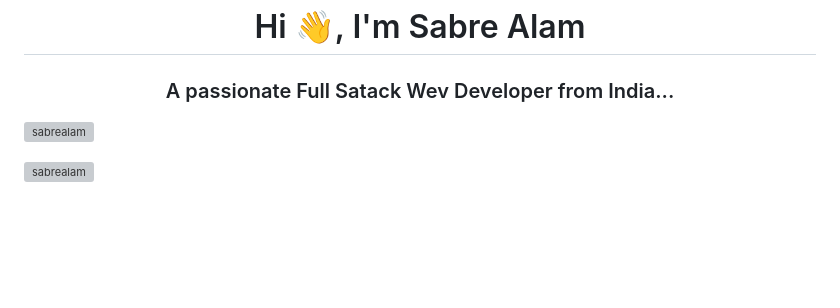
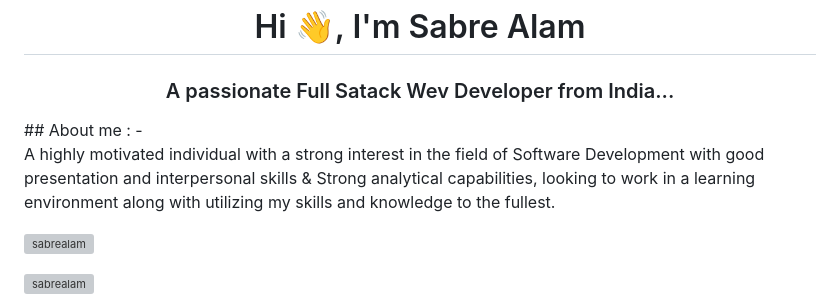
Before and after one commit to sabrealam/sabrealam, a Markdown page: README.md, the part around the change. Rendered like a GitHub page; blank space fills up the shorter version; grey boxes are pictures that could not be loaded.

```diff
--- a/README.md
+++ b/README.md
@@ -1,6 +1,7 @@
 <h1 align="center">Hi 👋, I'm Sabre Alam</h1>
 <h3 align="center">A passionate Full Satack Wev Developer from India...</h3>
-
+## About me :
+- <p> A highly motivated individual with a strong interest in the field of Software Development with good presentation and interpersonal skills & Strong analytical capabilities, looking to work in a learning environment along with utilizing my skills and knowledge to the fullest.</p>
 <p align="left"> <img src="https://komarev.com/ghpvc/?username=sabrealam&label=Profile%20views&color=0e75b6&style=flat" alt="sabrealam" /> </p>
 
 <p align="left"> <a href="https://github.com/ryo-ma/github-profile-trophy"><img src="https://github-profile-trophy.vercel.app/?username=sabrealam" alt="sabrealam" /></a> </p>
```
